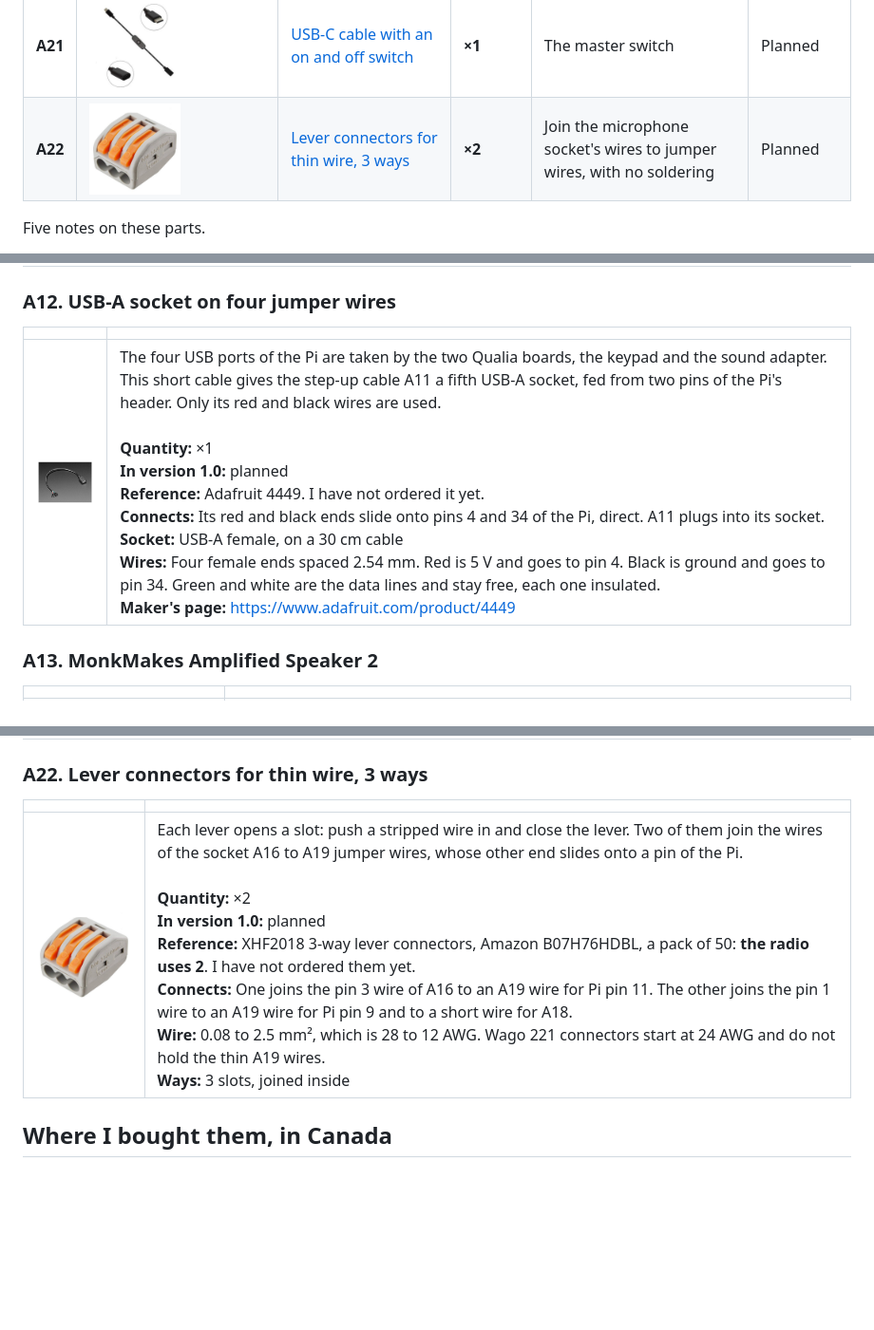
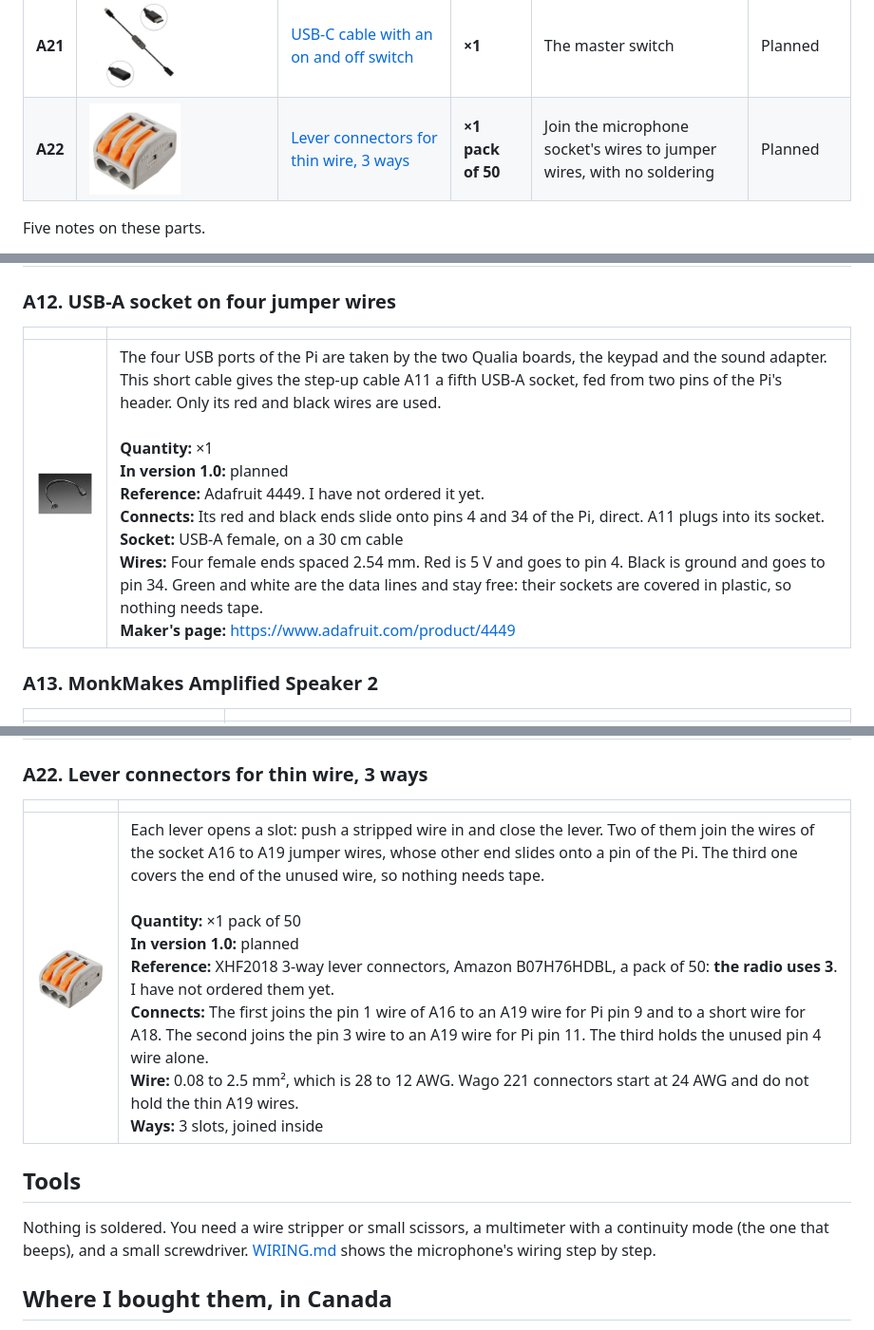
Before and after one commit to Anashel-RPG/ws79-radio, a Markdown page: docs/PARTS-BOM.md, 3 parts joined by grey strips. Shown at 95% size. GitHub-like rendering; blank space fills up the shorter version.

Commit message:
Microphone wiring step by step, three lever connectors, no tape
The wiring guide shows the microphone in eight steps, naming each wire
(W1, W2, W3 from the A19 strip) and where it goes. The unused pin 4 wire
goes alone into a third lever connector, so nothing needs tape. The
parts list has a tools section.

Co-Authored-By: Claude Opus 5.5 <noreply@anthropic.com>

```diff
--- a/docs/PARTS-BOM.md
+++ b/docs/PARTS-BOM.md
@@ -35,7 +35,7 @@ are another matter: they are measured in its print files.
 | **A19** | <img src="images/parts/a19-jumper-wires.jpg" width="96" alt="Female-to-female jumper wires, 30 cm"> | [Female-to-female jumper wires, 30 cm](#a19) | **×1 strip of 20** | Join the Pi's pins to the speaker, the needles and the push-to-talk button | Wired |
 | **A20** | <img src="images/parts/a20-usb-c-panel-socket.jpg" width="96" alt="USB-C panel socket on a 30 cm cable"> | [USB-C panel socket on a 30 cm cable](#a20) | **×1** | The power socket on the back of the case | Planned |
 | **A21** | <img src="images/parts/a21-switch-cable.jpg" width="96" alt="USB-C cable with an on and off switch"> | [USB-C cable with an on and off switch](#a21) | **×1** | The master switch | Planned |
-| **A22** | <img src="images/parts/a22-lever-connectors.jpg" width="96" alt="Lever connectors for thin wire, 3 ways"> | [Lever connectors for thin wire, 3 ways](#a22) | **×2** | Join the microphone socket's wires to jumper wires, with no soldering | Planned |
+| **A22** | <img src="images/parts/a22-lever-connectors.jpg" width="96" alt="Lever connectors for thin wire, 3 ways"> | [Lever connectors for thin wire, 3 ways](#a22) | **×1 pack of 50** | Join the microphone socket's wires to jumper wires, with no soldering | Planned |
 
 Five notes on these parts.
 
@@ -125,7 +125,7 @@ One sheet for each part, in the order of the list.
 
 | | |
 |---|---|
-| <img src="images/parts/a12-usb-a-socket-on-wires.jpg" width="200" alt="USB-A socket on four jumper wires"> | The four USB ports of the Pi are taken by the two Qualia boards, the keypad and the sound adapter. This short cable gives the step-up cable A11 a fifth USB-A socket, fed from two pins of the Pi's header. Only its red and black wires are used.<br><br>**Quantity:** ×1<br>**In version 1.0:** planned<br>**Reference:** Adafruit 4449. I have not ordered it yet.<br>**Connects:** Its red and black ends slide onto pins 4 and 34 of the Pi, direct. A11 plugs into its socket.<br>**Socket:** USB-A female, on a 30 cm cable<br>**Wires:** Four female ends spaced 2.54 mm. Red is 5 V and goes to pin 4. Black is ground and goes to pin 34. Green and white are the data lines and stay free, each one insulated.<br>**Maker's page:** https://www.adafruit.com/product/4449 |
+| <img src="images/parts/a12-usb-a-socket-on-wires.jpg" width="200" alt="USB-A socket on four jumper wires"> | The four USB ports of the Pi are taken by the two Qualia boards, the keypad and the sound adapter. This short cable gives the step-up cable A11 a fifth USB-A socket, fed from two pins of the Pi's header. Only its red and black wires are used.<br><br>**Quantity:** ×1<br>**In version 1.0:** planned<br>**Reference:** Adafruit 4449. I have not ordered it yet.<br>**Connects:** Its red and black ends slide onto pins 4 and 34 of the Pi, direct. A11 plugs into its socket.<br>**Socket:** USB-A female, on a 30 cm cable<br>**Wires:** Four female ends spaced 2.54 mm. Red is 5 V and goes to pin 4. Black is ground and goes to pin 34. Green and white are the data lines and stay free: their sockets are covered in plastic, so nothing needs tape.<br>**Maker's page:** https://www.adafruit.com/product/4449 |
 
 ### <a id="a13"></a>A13. MonkMakes Amplified Speaker 2
 
@@ -185,7 +185,13 @@ One sheet for each part, in the order of the list.
 
 | | |
 |---|---|
-| <img src="images/parts/a22-lever-connectors.jpg" width="200" alt="Lever connectors for thin wire, 3 ways"> | Each lever opens a slot: push a stripped wire in and close the lever. Two of them join the wires of the socket A16 to A19 jumper wires, whose other end slides onto a pin of the Pi.<br><br>**Quantity:** ×2<br>**In version 1.0:** planned<br>**Reference:** XHF2018 3-way lever connectors, Amazon B07H76HDBL, a pack of 50: **the radio uses 2**. I have not ordered them yet.<br>**Connects:** One joins the pin 3 wire of A16 to an A19 wire for Pi pin 11. The other joins the pin 1 wire to an A19 wire for Pi pin 9 and to a short wire for A18.<br>**Wire:** 0.08 to 2.5 mm², which is 28 to 12 AWG. Wago 221 connectors start at 24 AWG and do not hold the thin A19 wires.<br>**Ways:** 3 slots, joined inside |
+| <img src="images/parts/a22-lever-connectors.jpg" width="200" alt="Lever connectors for thin wire, 3 ways"> | Each lever opens a slot: push a stripped wire in and close the lever. Two of them join the wires of the socket A16 to A19 jumper wires, whose other end slides onto a pin of the Pi. The third one covers the end of the unused wire, so nothing needs tape.<br><br>**Quantity:** ×1 pack of 50<br>**In version 1.0:** planned<br>**Reference:** XHF2018 3-way lever connectors, Amazon B07H76HDBL, a pack of 50: **the radio uses 3**. I have not ordered them yet.<br>**Connects:** The first joins the pin 1 wire of A16 to an A19 wire for Pi pin 9 and to a short wire for A18. The second joins the pin 3 wire to an A19 wire for Pi pin 11. The third holds the unused pin 4 wire alone.<br>**Wire:** 0.08 to 2.5 mm², which is 28 to 12 AWG. Wago 221 connectors start at 24 AWG and do not hold the thin A19 wires.<br>**Ways:** 3 slots, joined inside |
+
+## Tools
+
+Nothing is soldered. You need a wire stripper or small scissors, a multimeter with a continuity mode (the one that
+beeps), and a small screwdriver. [WIRING.md](WIRING.md#the-microphone-and-its-push-to-talk-button) shows the
+microphone's wiring step by step.
 
 ## Where I bought them, in Canada
 
```
Also changed, not shown: other parts of docs/PARTS-BOM.md (+1 -1 lines), docs/WIRING.md (+5 -1 lines), docs/images/wiring/lamps.png, docs/images/wiring/microphone-steps.png (added), docs/images/wiring/microphone.png.
